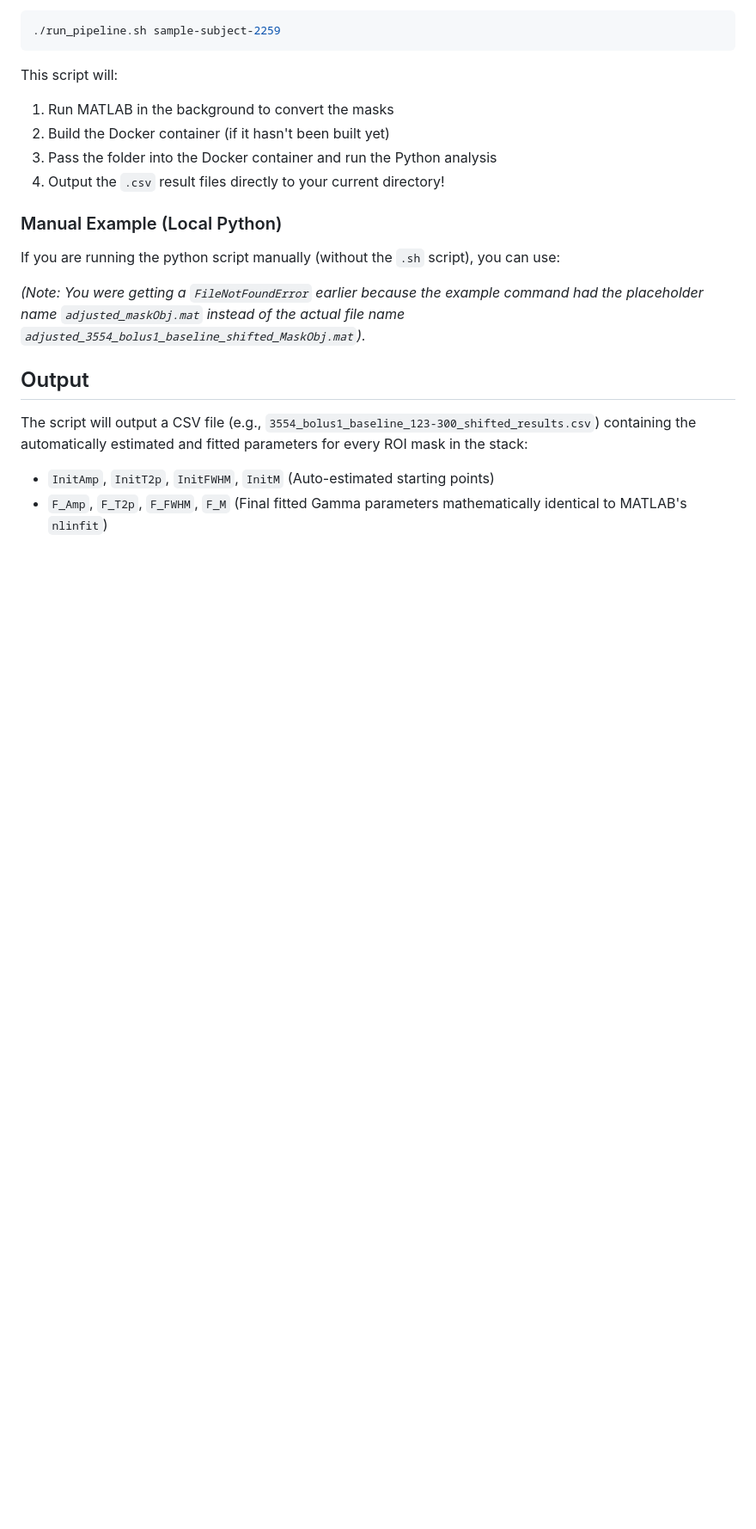
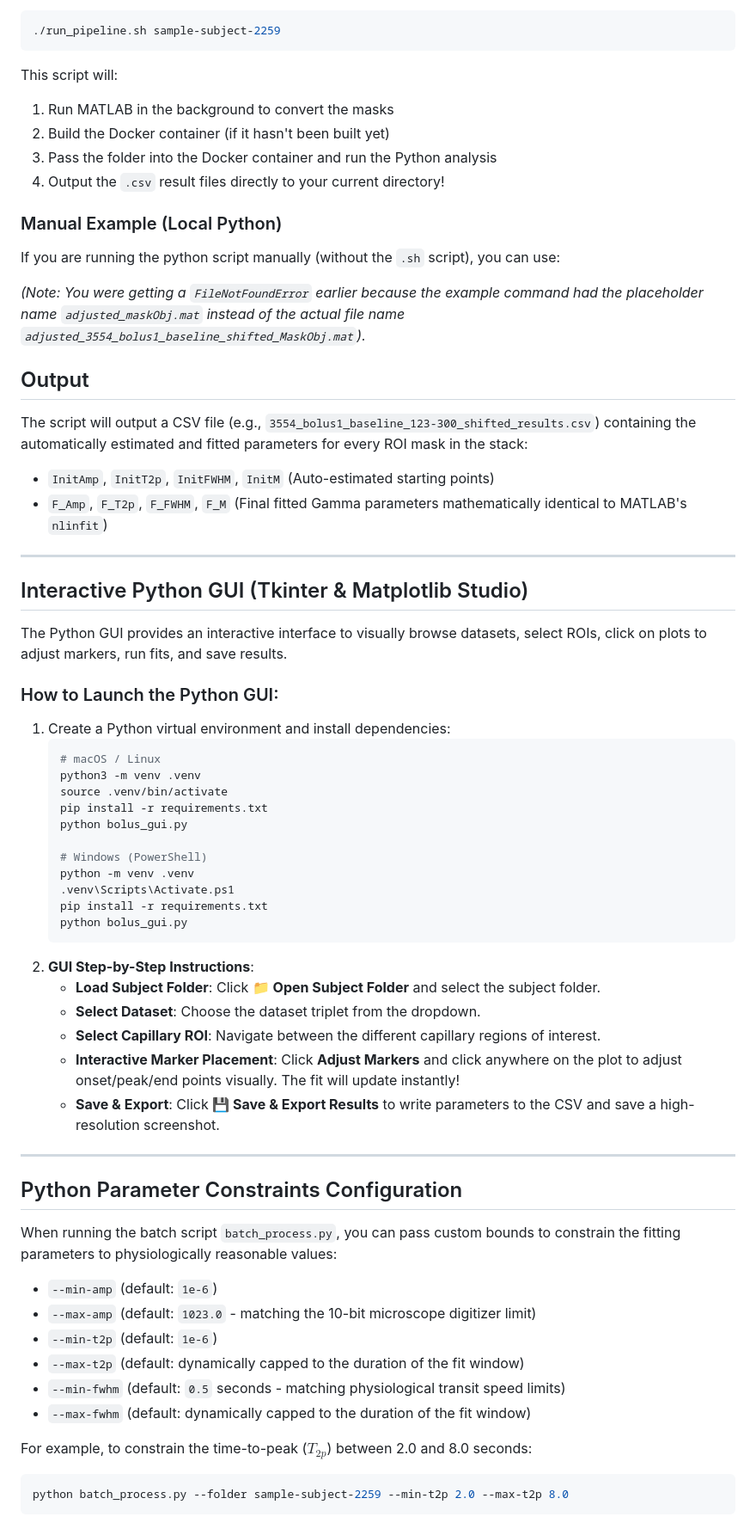
Before and after one commit to mrozak4/Bolus_Tracking, a Markdown page: README_Python_Pipeline.md, the part around the change. Shown at 86% size. Drawn GitHub-style; blank space fills up the shorter version.

Commit message:
Streamline running guides: isolate Python instructions to README_Python_Pipeline.md

````diff
--- a/README_Python_Pipeline.md
+++ b/README_Python_Pipeline.md
@@ -60,3 +60,48 @@ If you are running the python script manually (without the `.sh` script), you ca
 The script will output a CSV file (e.g., `3554_bolus1_baseline_123-300_shifted_results.csv`) containing the automatically estimated and fitted parameters for every ROI mask in the stack:
 - `InitAmp`, `InitT2p`, `InitFWHM`, `InitM` (Auto-estimated starting points)
 - `F_Amp`, `F_T2p`, `F_FWHM`, `F_M` (Final fitted Gamma parameters mathematically identical to MATLAB's `nlinfit`)
+
+---
+
+## Interactive Python GUI (Tkinter & Matplotlib Studio)
+
+The Python GUI provides an interactive interface to visually browse datasets, select ROIs, click on plots to adjust markers, run fits, and save results.
+
+### How to Launch the Python GUI:
+1. Create a Python virtual environment and install dependencies:
+   ```bash
+   # macOS / Linux
+   python3 -m venv .venv
+   source .venv/bin/activate
+   pip install -r requirements.txt
+   python bolus_gui.py
+
+   # Windows (PowerShell)
+   python -m venv .venv
+   .venv\Scripts\Activate.ps1
+   pip install -r requirements.txt
+   python bolus_gui.py
+   ```
+2. **GUI Step-by-Step Instructions**:
+   - **Load Subject Folder**: Click **📁 Open Subject Folder** and select the subject folder.
+   - **Select Dataset**: Choose the dataset triplet from the dropdown.
+   - **Select Capillary ROI**: Navigate between the different capillary regions of interest.
+   - **Interactive Marker Placement**: Click **Adjust Markers** and click anywhere on the plot to adjust onset/peak/end points visually. The fit will update instantly!
+   - **Save & Export**: Click **💾 Save & Export Results** to write parameters to the CSV and save a high-resolution screenshot.
+
+---
+
+## Python Parameter Constraints Configuration
+
+When running the batch script `batch_process.py`, you can pass custom bounds to constrain the fitting parameters to physiologically reasonable values:
+- `--min-amp` (default: `1e-6`)
+- `--max-amp` (default: `1023.0` - matching the 10-bit microscope digitizer limit)
+- `--min-t2p` (default: `1e-6`)
+- `--max-t2p` (default: dynamically capped to the duration of the fit window)
+- `--min-fwhm` (default: `0.5` seconds - matching physiological transit speed limits)
+- `--max-fwhm` (default: dynamically capped to the duration of the fit window)
+
+For example, to constrain the time-to-peak ($T_{2p}$) between 2.0 and 8.0 seconds:
+```bash
+python batch_process.py --folder sample-subject-2259 --min-t2p 2.0 --max-t2p 8.0
+```
````
Also changed, not shown: README.md (+2 -2 lines), RUNNING_GUIDE.md (+34 -69 lines).
